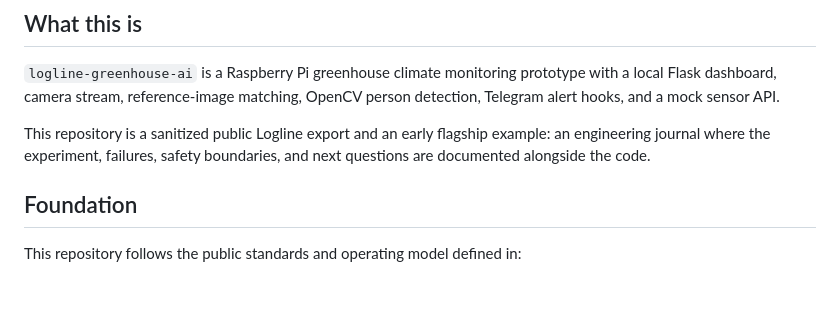
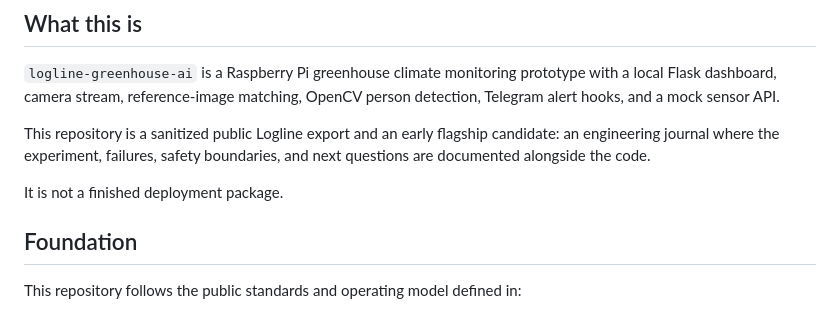
Before and after one commit to hmtt3104-blip/logline-greenhouse-ai, a Markdown page: README.md, the part around one of its changes. GitHub-like rendering; blank space fills up the shorter version.

```diff
--- a/README.md
+++ b/README.md
@@ -4,7 +4,9 @@
 
 `logline-greenhouse-ai` is a Raspberry Pi greenhouse climate monitoring prototype with a local Flask dashboard, camera stream, reference-image matching, OpenCV person detection, Telegram alert hooks, and a mock sensor API.
 
-This repository is a sanitized public Logline export and an early flagship example: an engineering journal where the experiment, failures, safety boundaries, and next questions are documented alongside the code.
+This repository is a sanitized public Logline export and an early flagship candidate: an engineering journal where the experiment, failures, safety boundaries, and next questions are documented alongside the code.
+
+It is not a finished deployment package.
 
 ## Foundation
 
```
Also changed, not shown: other parts of README.md (+29 -4 lines).
